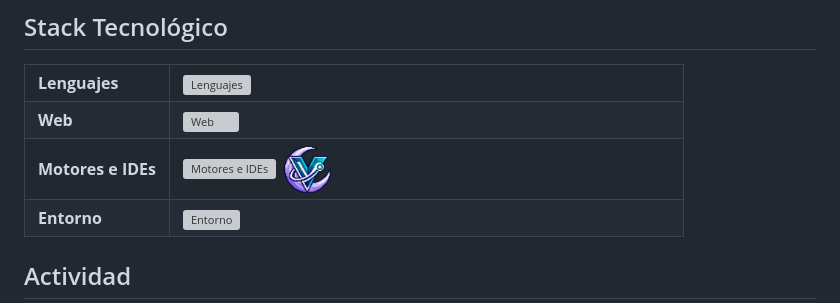
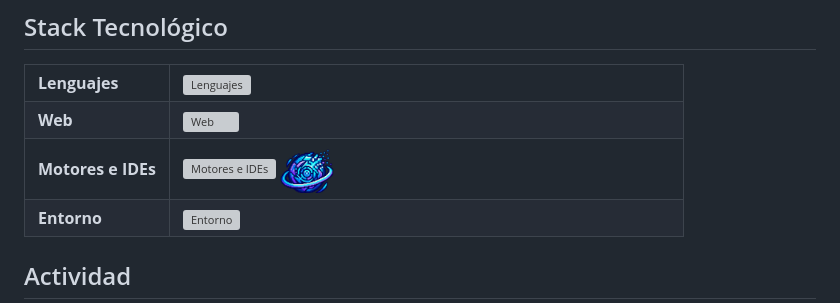
Before and after one commit to css40/css40, a Markdown page: README.md, the part around the change. Drawn GitHub-style; pictures changed too: assets/logo-pixel.png (added); grey boxes are pictures that could not be loaded.

Commit message:
milogo

```diff
--- a/README.md
+++ b/README.md
@@ -64,7 +64,7 @@
   </tr>
   <tr>
     <td><b>Motores e IDEs</b></td>
-    <td><img src="https://skillicons.dev/icons?i=unity,eclipse,androidstudio&theme=dark" alt="Motores e IDEs" /> <img src="assets/logo-vs.png" height="48" alt="Visual Studio Code" /></td>
+    <td><img src="https://skillicons.dev/icons?i=unity,eclipse,androidstudio&theme=dark" alt="Motores e IDEs" /> <img src="assets/logo-pixel.png" height="48" alt="Logo de Sr. Pixel" /></td>
   </tr>
   <tr>
     <td><b>Entorno</b></td>
```
